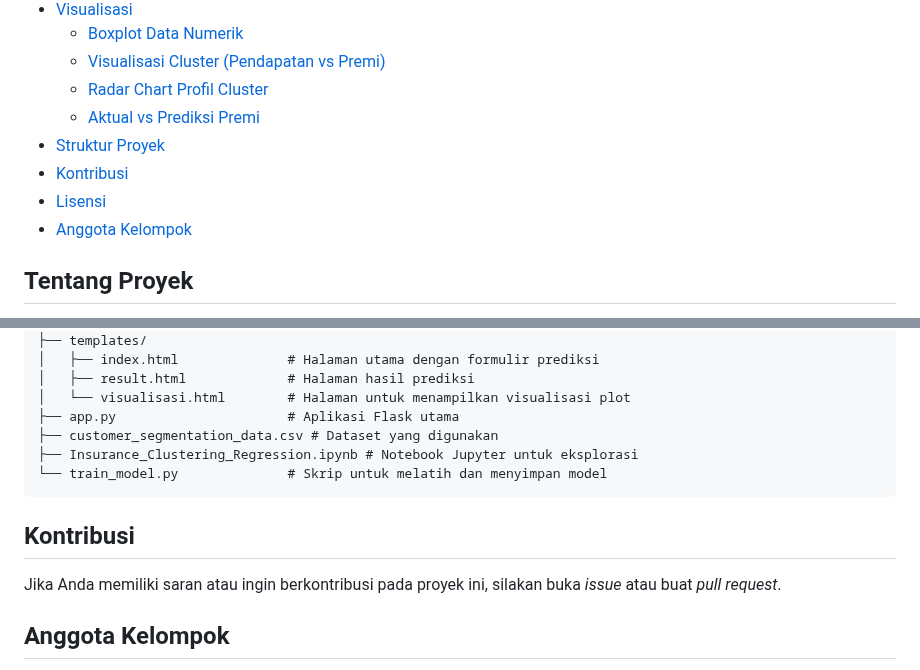
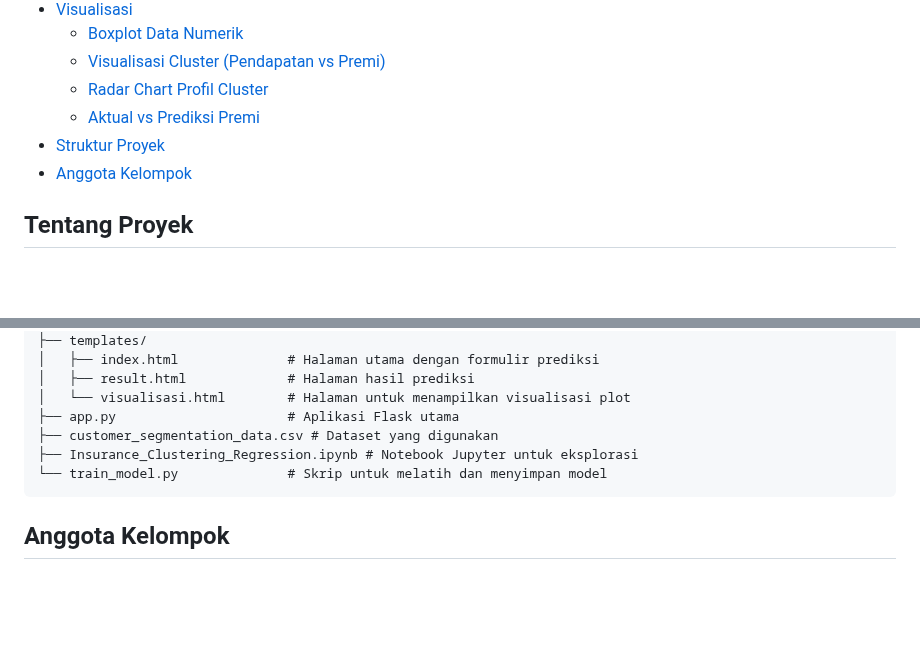
Before and after one commit to farul1/asuransi-segmentasi-prediksi-premi, a Markdown page: README.md, 2 parts joined by grey strips. Rendered like a GitHub page; blank space fills up the shorter version.

````diff
--- a/README.md
+++ b/README.md
@@ -14,8 +14,6 @@ Sebuah proyek Data Mining yang mengaplikasikan teknik Machine Learning untuk men
   - [Radar Chart Profil Cluster](#radar-chart-profil-cluster)
   - [Aktual vs Prediksi Premi](#aktual-vs-prediksi-premi)
 - [Struktur Proyek](#struktur-proyek)
-- [Kontribusi](#kontribusi)
-- [Lisensi](#lisensi)
 - [Anggota Kelompok](#anggota-kelompok)
 
 ## Tentang Proyek
@@ -144,10 +142,6 @@ Menyajikan profil rata-rata untuk setiap cluster berdasarkan fitur-fitur yang di
 └── train_model.py              # Skrip untuk melatih dan menyimpan model
 ```
 
-## Kontribusi
-Jika Anda memiliki saran atau ingin berkontribusi pada proyek ini, silakan buka *issue* atau buat *pull request*.
-
-
 ## Anggota Kelompok
 * Syafarul Priwantoro (1204220018)
 * Shafira Daffa Tzabillah (1204220130)
````
